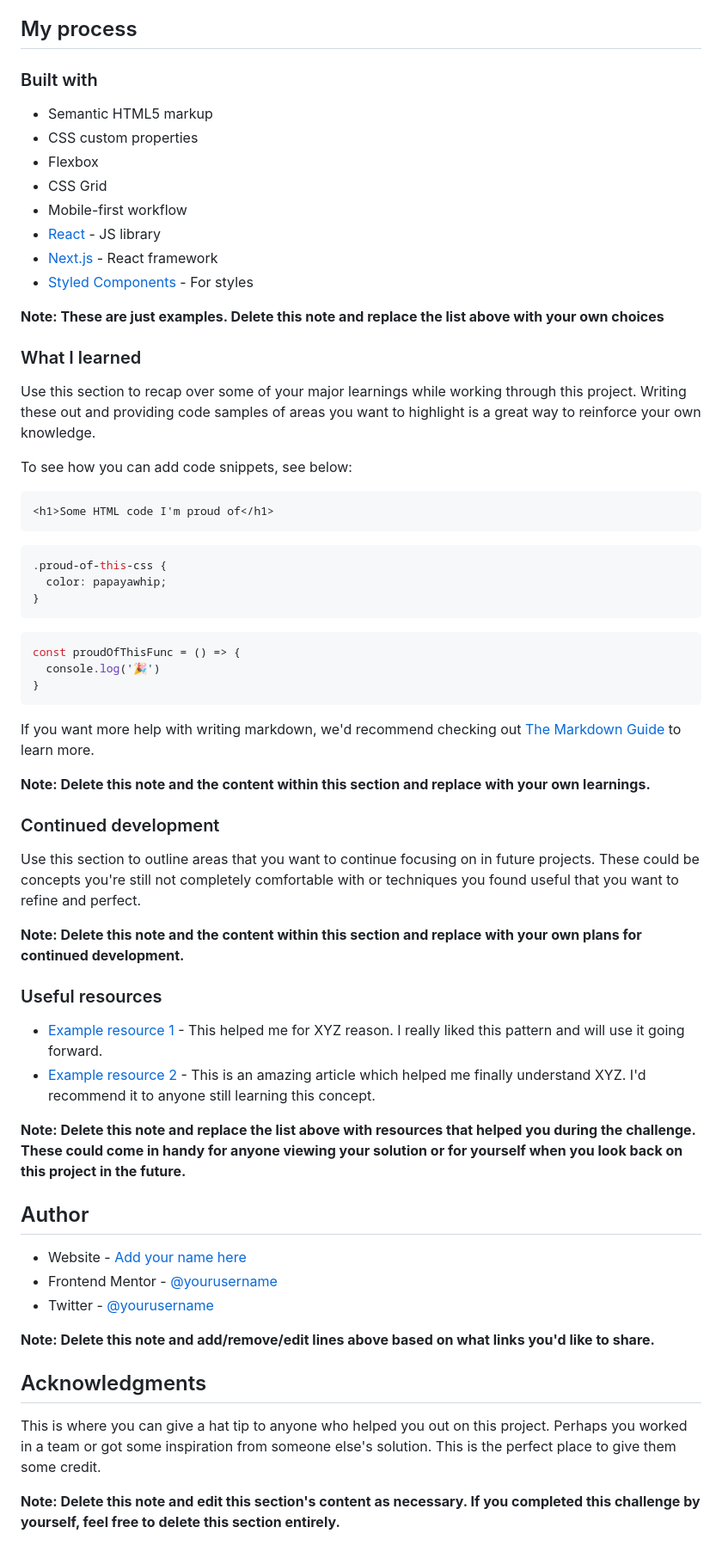
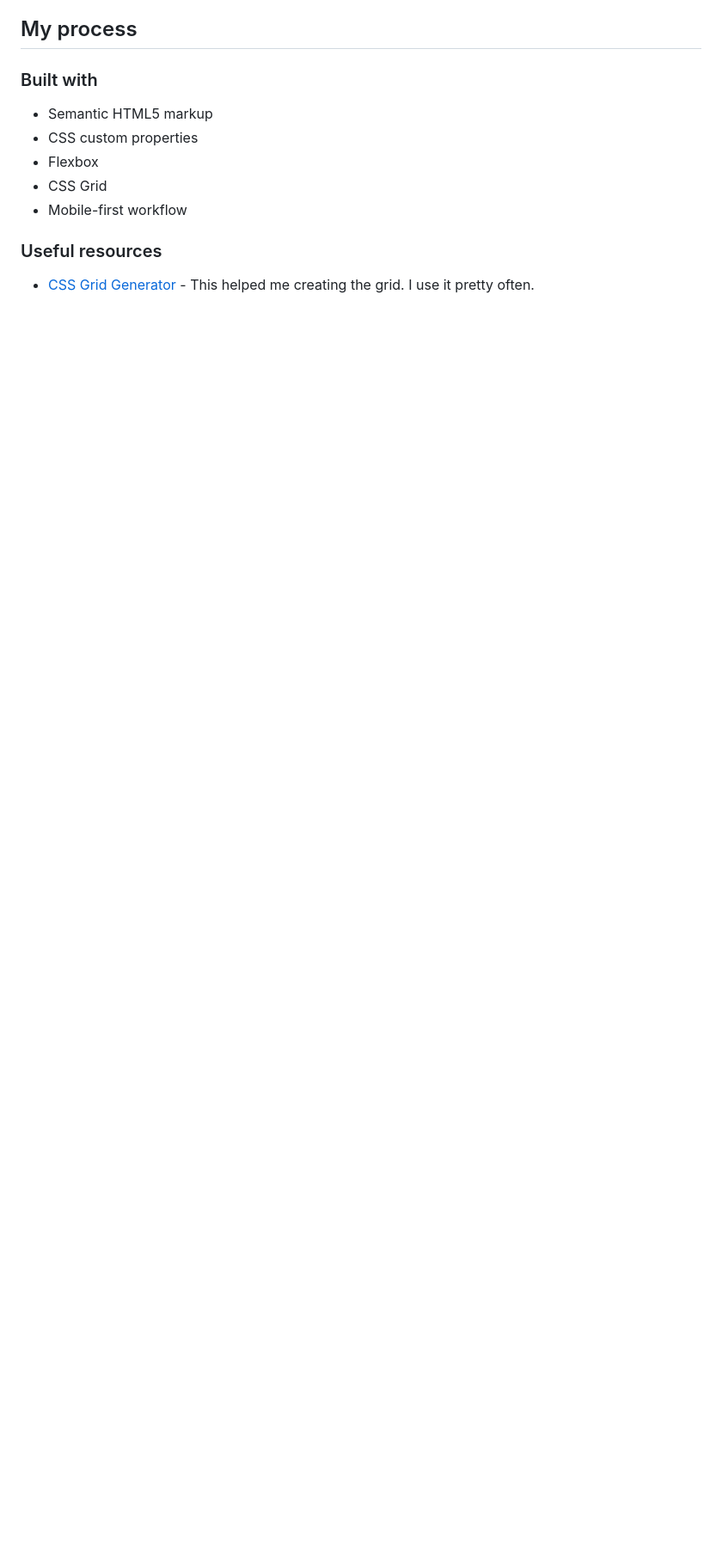
Before and after one commit to arne-witteler/bento-grid, a Markdown page: README.md, the part around one of its changes. Shown at 86% size. Drawn GitHub-style; blank space fills up the shorter version.

````diff
--- a/README.md
+++ b/README.md
@@ -52,59 +40,7 @@ Then crop/optimize/edit your image however you like, add it to your project, and
 - Flexbox
 - CSS Grid
 - Mobile-first workflow
-- [React](https://reactjs.org/) - JS library
-- [Next.js](https://nextjs.org/) - React framework
-- [Styled Components](https://styled-components.com/) - For styles
-
-**Note: These are just examples. Delete this note and replace the list above with your own choices**
-
-### What I learned
-
-Use this section to recap over some of your major learnings while working through this project. Writing these out and providing code samples of areas you want to highlight is a great way to reinforce your own knowledge.
-
-To see how you can add code snippets, see below:
-
-```html
-<h1>Some HTML code I'm proud of</h1>
-```
-```css
-.proud-of-this-css {
-  color: papayawhip;
-}
-```
-```js
-const proudOfThisFunc = () => {
-  console.log('🎉')
-}
-```
-
-If you want more help with writing markdown, we'd recommend checking out [The Markdown Guide](https://www.markdownguide.org/) to learn more.
-
-**Note: Delete this note and the content within this section and replace with your own learnings.**
-
-### Continued development
-
-Use this section to outline areas that you want to continue focusing on in future projects. These could be concepts you're still not completely comfortable with or techniques you found useful that you want to refine and perfect.
-
-**Note: Delete this note and the content within this section and replace with your own plans for continued development.**
 
 ### Useful resources
 
-- [Example resource 1](https://www.example.com) - This helped me for XYZ reason. I really liked this pattern and will use it going forward.
-- [Example resource 2](https://www.example.com) - This is an amazing article which helped me finally understand XYZ. I'd recommend it to anyone still learning this concept.
-
-**Note: Delete this note and replace the list above with resources that helped you during the challenge. These could come in handy for anyone viewing your solution or for yourself when you look back on this project in the future.**
-
-## Author
-
-- Website - [Add your name here](https://www.your-site.com)
-- Frontend Mentor - [@yourusername](https://www.frontendmentor.io/profile/yourusername)
-- Twitter - [@yourusername](https://www.twitter.com/yourusername)
-
-**Note: Delete this note and add/remove/edit lines above based on what links you'd like to share.**
-
-## Acknowledgments
-
-This is where you can give a hat tip to anyone who helped you out on this project. Perhaps you worked in a team or got some inspiration from someone else's solution. This is the perfect place to give them some credit.
-
-**Note: Delete this note and edit this section's content as necessary. If you completed this challenge by yourself, feel free to delete this section entirely.**
+- [CSS Grid Generator](https://cssgrid-generator.netlify.app) - This helped me creating the grid. I use it pretty often.
````
Also changed, not shown: other parts of README.md (+12 -24 lines), assets/images/screenshot.png (added).
